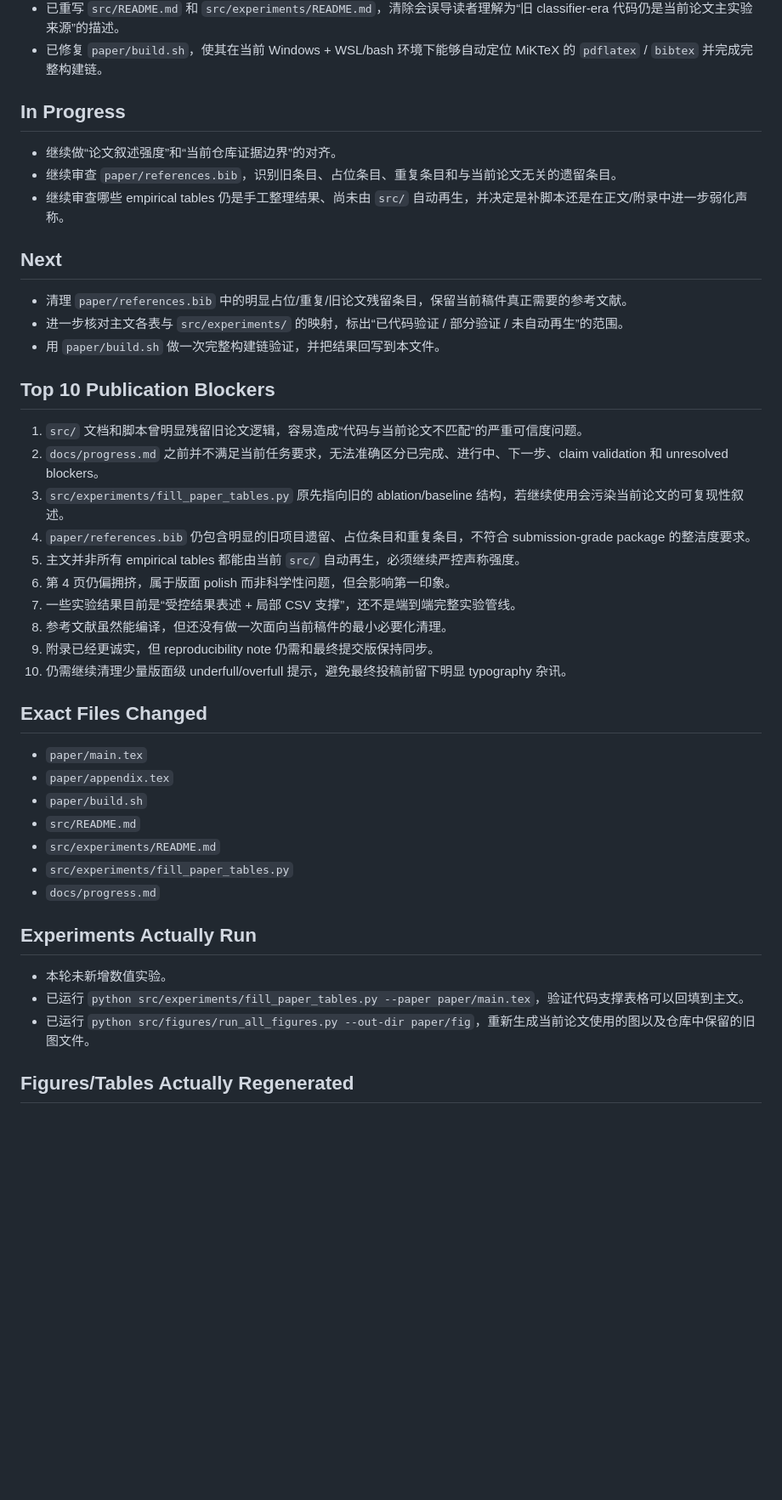
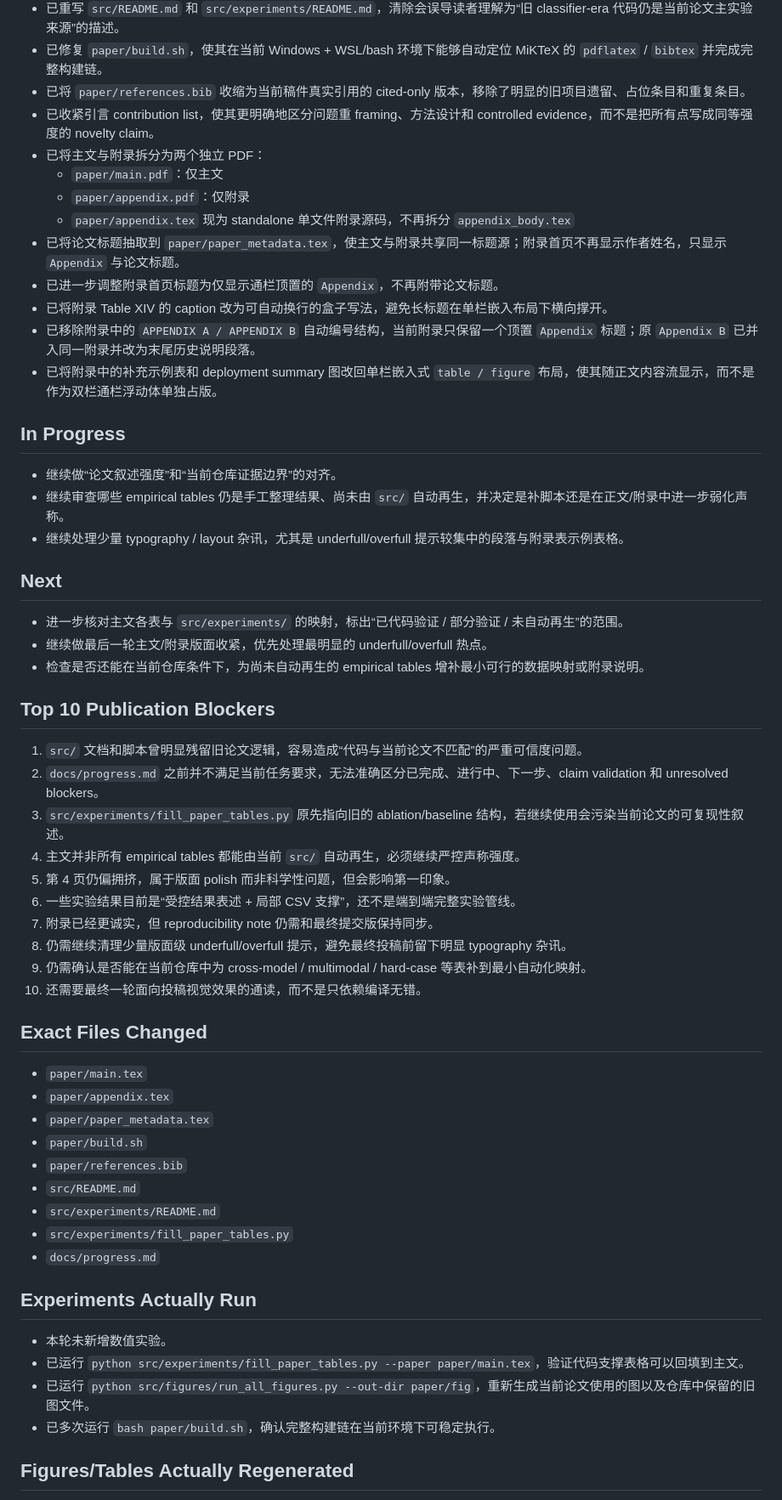
Before and after one commit to mabo1215/BodhiPromptShield, a Markdown page: docs/progress.md, the part around one of its changes. Shown at 85% size. Drawn GitHub-style; blank space fills up the shorter version.

Commit message:
update1039

```diff
--- a/docs/progress.md
+++ b/docs/progress.md
@@ -25,37 +25,50 @@
   - `tab:latency`
 - 已重写 `src/README.md` 和 `src/experiments/README.md`，清除会误导读者理解为“旧 classifier-era 代码仍是当前论文主实验来源”的描述。
 - 已修复 `paper/build.sh`，使其在当前 Windows + WSL/bash 环境下能够自动定位 MiKTeX 的 `pdflatex` / `bibtex` 并完成完整构建链。
+- 已将 `paper/references.bib` 收缩为当前稿件真实引用的 cited-only 版本，移除了明显的旧项目遗留、占位条目和重复条目。
+- 已收紧引言 contribution list，使其更明确地区分问题重 framing、方法设计和 controlled evidence，而不是把所有点写成同等强度的 novelty claim。
+- 已将主文与附录拆分为两个独立 PDF：
+  - `paper/main.pdf`：仅主文
+  - `paper/appendix.pdf`：仅附录
+  - `paper/appendix.tex` 现为 standalone 单文件附录源码，不再拆分 `appendix_body.tex`
+- 已将论文标题抽取到 `paper/paper_metadata.tex`，使主文与附录共享同一标题源；附录首页不再显示作者姓名，只显示 `Appendix` 与论文标题。
+- 已进一步调整附录首页标题为仅显示通栏顶置的 `Appendix`，不再附带论文标题。
+- 已将附录 Table XIV 的 caption 改为可自动换行的盒子写法，避免长标题在单栏嵌入布局下横向撑开。
+- 已移除附录中的 `APPENDIX A / APPENDIX B` 自动编号结构，当前附录只保留一个顶置 `Appendix` 标题；原 `Appendix B` 已并入同一附录并改为末尾历史说明段落。
+- 已将附录中的补充示例表和 deployment summary 图改回单栏嵌入式 `table / figure` 布局，使其随正文内容流显示，而不是作为双栏通栏浮动体单独占版。
 
 ## In Progress
 
 - 继续做“论文叙述强度”和“当前仓库证据边界”的对齐。
-- 继续审查 `paper/references.bib`，识别旧条目、占位条目、重复条目和与当前论文无关的遗留条目。
 - 继续审查哪些 empirical tables 仍是手工整理结果、尚未由 `src/` 自动再生，并决定是补脚本还是在正文/附录中进一步弱化声称。
+- 继续处理少量 typography / layout 杂讯，尤其是 underfull/overfull 提示较集中的段落与附录表示例表格。
 
 ## Next
 
-- 清理 `paper/references.bib` 中的明显占位/重复/旧论文残留条目，保留当前稿件真正需要的参考文献。
 - 进一步核对主文各表与 `src/experiments/` 的映射，标出“已代码验证 / 部分验证 / 未自动再生”的范围。
-- 用 `paper/build.sh` 做一次完整构建链验证，并把结果回写到本文件。
+- 继续做最后一轮主文/附录版面收紧，优先处理最明显的 underfull/overfull 热点。
+- 检查是否还能在当前仓库条件下，为尚未自动再生的 empirical tables 增补最小可行的数据映射或附录说明。
 
 ## Top 10 Publication Blockers
 
 1. `src/` 文档和脚本曾明显残留旧论文逻辑，容易造成“代码与当前论文不匹配”的严重可信度问题。
 2. `docs/progress.md` 之前并不满足当前任务要求，无法准确区分已完成、进行中、下一步、claim validation 和 unresolved blockers。
 3. `src/experiments/fill_paper_tables.py` 原先指向旧的 ablation/baseline 结构，若继续使用会污染当前论文的可复现性叙述。
-4. `paper/references.bib` 仍包含明显的旧项目遗留、占位条目和重复条目，不符合 submission-grade package 的整洁度要求。
-5. 主文并非所有 empirical tables 都能由当前 `src/` 自动再生，必须继续严控声称强度。
-6. 第 4 页仍偏拥挤，属于版面 polish 而非科学性问题，但会影响第一印象。
-7. 一些实验结果目前是“受控结果表述 + 局部 CSV 支撑”，还不是端到端完整实验管线。
-8. 参考文献虽然能编译，但还没有做一次面向当前稿件的最小必要化清理。
-9. 附录已经更诚实，但 reproducibility note 仍需和最终提交版保持同步。
-10. 仍需继续清理少量版面级 underfull/overfull 提示，避免最终投稿前留下明显 typography 杂讯。
+4. 主文并非所有 empirical tables 都能由当前 `src/` 自动再生，必须继续严控声称强度。
+5. 第 4 页仍偏拥挤，属于版面 polish 而非科学性问题，但会影响第一印象。
+6. 一些实验结果目前是“受控结果表述 + 局部 CSV 支撑”，还不是端到端完整实验管线。
+7. 附录已经更诚实，但 reproducibility note 仍需和最终提交版保持同步。
+8. 仍需继续清理少量版面级 underfull/overfull 提示，避免最终投稿前留下明显 typography 杂讯。
+9. 仍需确认是否能在当前仓库中为 cross-model / multimodal / hard-case 等表补到最小自动化映射。
+10. 还需要最终一轮面向投稿视觉效果的通读，而不是只依赖编译无错。
 
 ## Exact Files Changed
 
 - `paper/main.tex`
 - `paper/appendix.tex`
+- `paper/paper_metadata.tex`
 - `paper/build.sh`
+- `paper/references.bib`
 - `src/README.md`
 - `src/experiments/README.md`
 - `src/experiments/fill_paper_tables.py`
@@ -66,6 +79,7 @@
 - 本轮未新增数值实验。
 - 已运行 `python src/experiments/fill_paper_tables.py --paper paper/main.tex`，验证代码支撑表格可以回填到主文。
 - 已运行 `python src/figures/run_all_figures.py --out-dir paper/fig`，重新生成当前论文使用的图以及仓库中保留的旧图文件。
+- 已多次运行 `bash paper/build.sh`，确认完整构建链在当前环境下可稳定执行。
 
 ## Figures/Tables Actually Regenerated
 
```
Also changed, not shown: other parts of docs/progress.md (+3 -3 lines).
